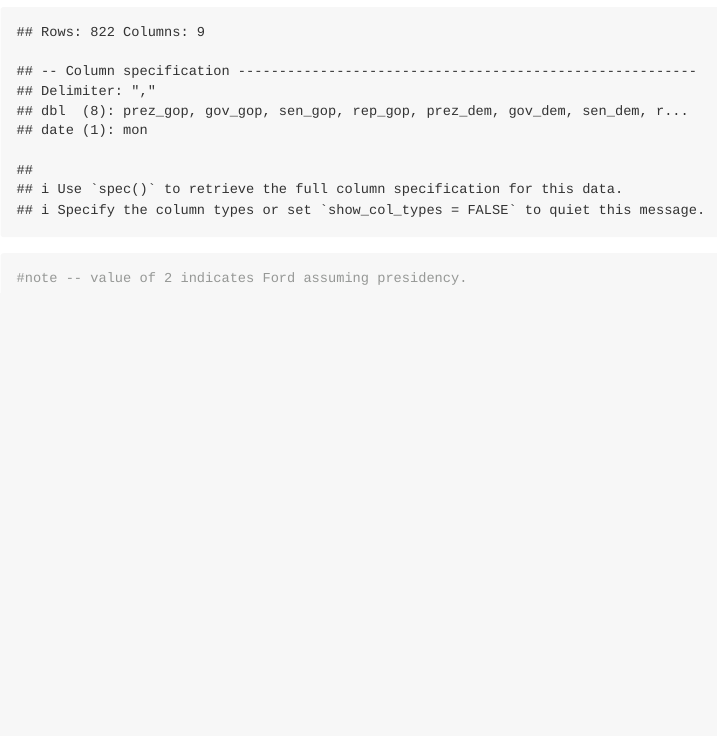
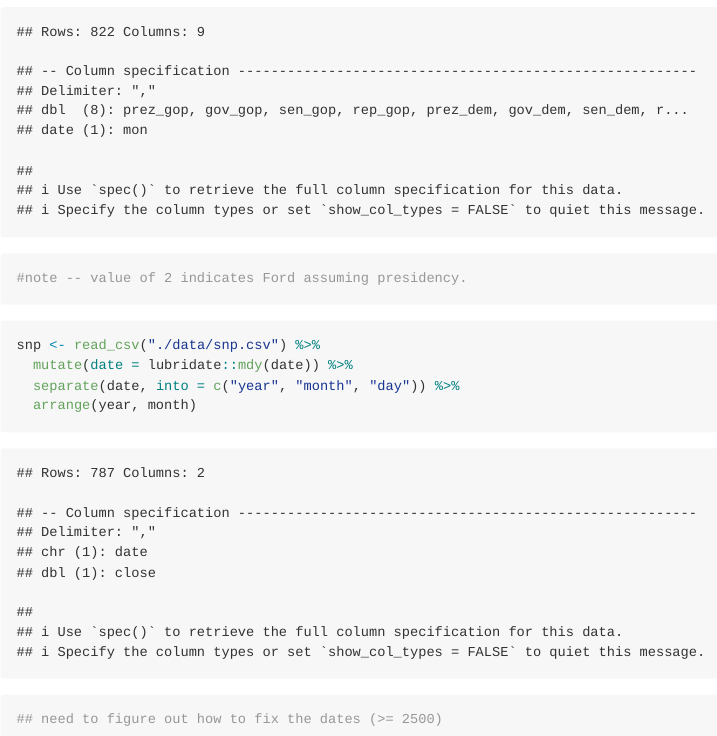
Before and after one commit to dtw2127/p8105_hw2_dtw2127, an R Markdown document (p8105_hw2_dtw2127.Rmd): the page in a window 1100 px wide, from 1800 px down before the commit and from 2030 px down after it, so that both start at the same text. The pictures show the output file p8105_hw2_dtw2127.md that the author committed with the source, drawn offline in the style of GitHub; long lines of code are wrapped.

Commit message:
cleaned snp. still need to fix years >= 2050

````diff
--- a/p8105_hw2_dtw2127.Rmd
+++ b/p8105_hw2_dtw2127.Rmd
@@ -65,3 +66,14 @@ pols_month = read_csv("./data/pols-month.csv") %>%
 
 #note -- value of 2 indicates Ford assuming presidency.
 ```
+
+```{r}
+
+snp <- read_csv("./data/snp.csv") %>%
+  mutate(date = lubridate::mdy(date)) %>%
+  separate(date, into = c("year", "month", "day")) %>%
+  arrange(year, month)
+
+## need to figure out how to fix the dates (>= 2500)
+
+```
````
Also changed, not shown: p8105_hw2_dtw2127.md, p8105_hw2_dtw2127.Rmd (1 more changed lines).
